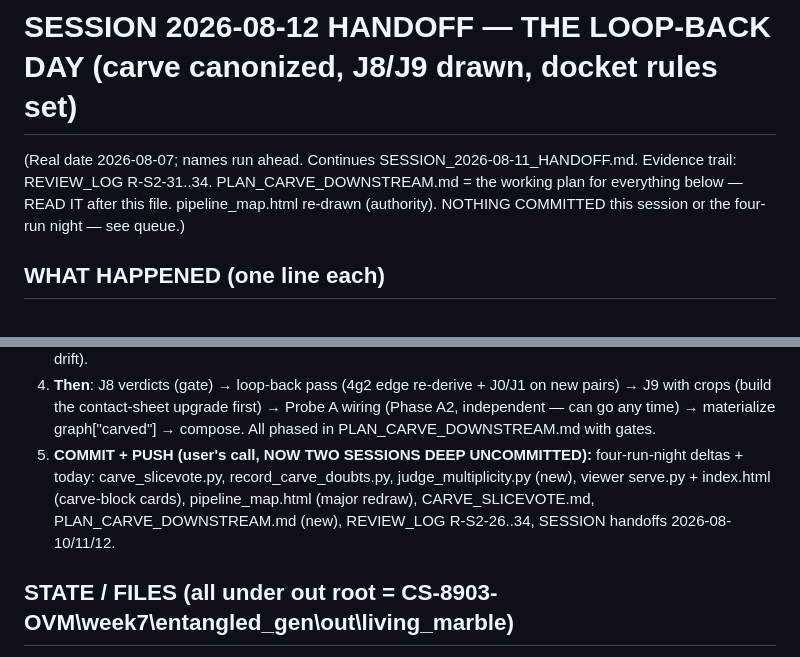
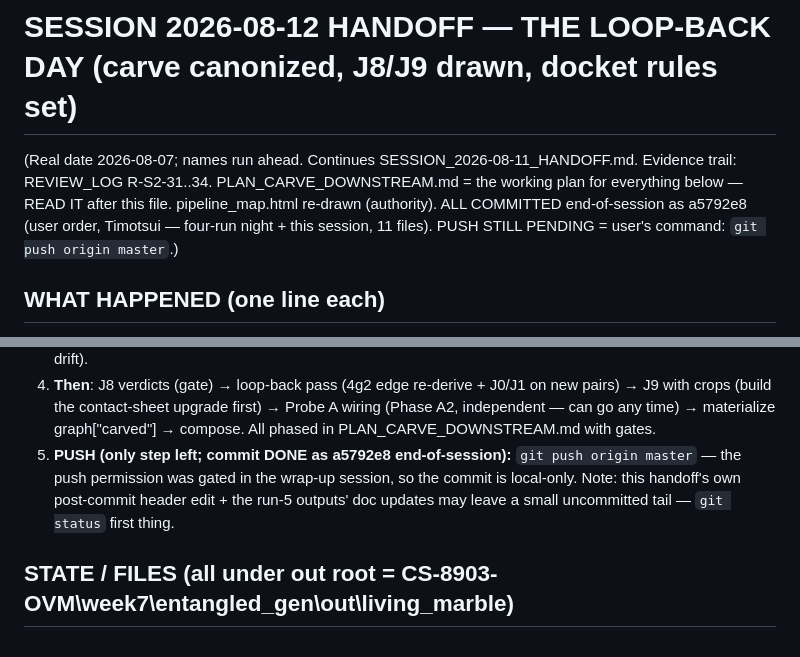
Before and after one commit to timotsui/scene-pipeline, a Markdown page: entangled_gen/docs/SESSION_2026-08-12_HANDOFF.md, 2 parts joined by grey strips. Rendered like a GitHub page.

Commit message:
Handoff header: commit landed (a5792e8), push pending
Co-Authored-By: Claude Fable 5 <noreply@anthropic.com>
Claude-Session: https://claude.ai/code/session_01WH1NHF77Lw96b41DWXF3km

```diff
--- a/entangled_gen/docs/SESSION_2026-08-12_HANDOFF.md
+++ b/entangled_gen/docs/SESSION_2026-08-12_HANDOFF.md
@@ -4,7 +4,9 @@
 SESSION_2026-08-11_HANDOFF.md. Evidence trail: REVIEW_LOG R-S2-31..34.
 PLAN_CARVE_DOWNSTREAM.md = the working plan for everything below —
 READ IT after this file. pipeline_map.html re-drawn (authority).
-NOTHING COMMITTED this session or the four-run night — see queue.)
+ALL COMMITTED end-of-session as a5792e8 (user order, Timotsui —
+four-run night + this session, 11 files). PUSH STILL PENDING =
+user's command: `git push origin master`.)
 
 ## WHAT HAPPENED (one line each)
 
@@ -72,12 +74,11 @@ the scene")
    upgrade first) → Probe A wiring (Phase A2, independent — can go
    any time) → materialize graph["carved"] → compose. All phased in
    PLAN_CARVE_DOWNSTREAM.md with gates.
-5. **COMMIT + PUSH (user's call, NOW TWO SESSIONS DEEP UNCOMMITTED):**
-   four-run-night deltas + today: carve_slicevote.py,
-   record_carve_doubts.py, judge_multiplicity.py (new), viewer
-   serve.py + index.html (carve-block cards), pipeline_map.html
-   (major redraw), CARVE_SLICEVOTE.md, PLAN_CARVE_DOWNSTREAM.md (new),
-   REVIEW_LOG R-S2-26..34, SESSION handoffs 2026-08-10/11/12.
+5. **PUSH (only step left; commit DONE as a5792e8 end-of-session):**
+   `git push origin master` — the push permission was gated in the
+   wrap-up session, so the commit is local-only. Note: this handoff's
+   own post-commit header edit + the run-5 outputs' doc updates may
+   leave a small uncommitted tail — `git status` first thing.
 
 ## STATE / FILES (all under out root = CS-8903-OVM\week7\entangled_gen\out\living_marble\)
 
```
